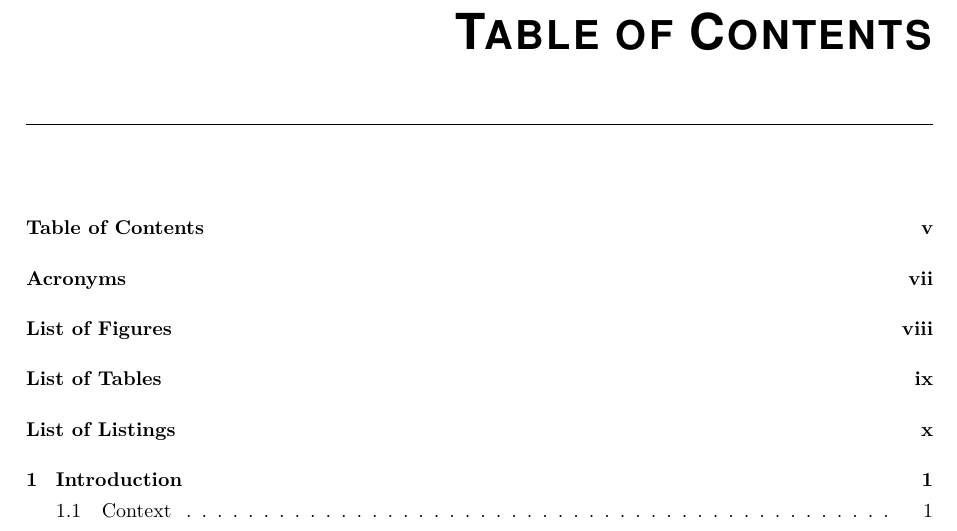
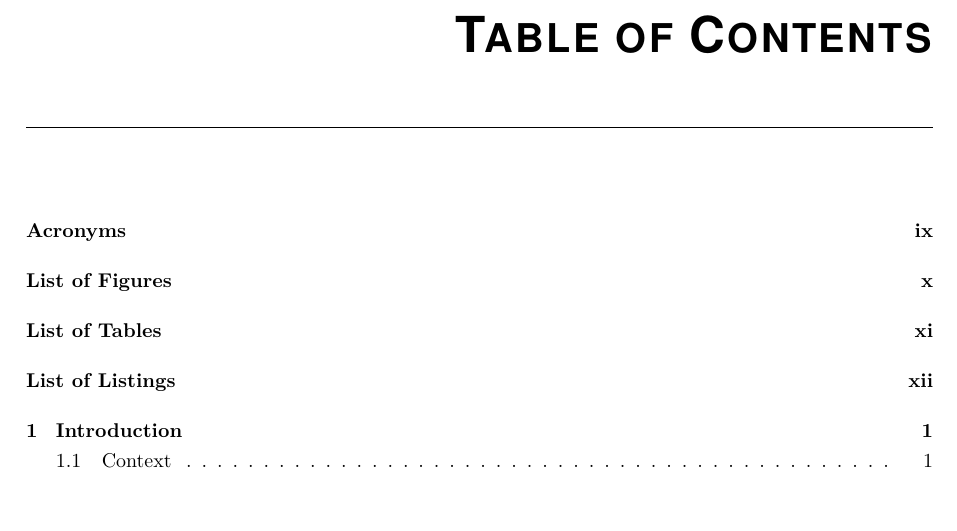
Before and after one commit to WilliamPsc/manuscritThese, a LaTeX thesis (main.tex): part of page 5 of 49 before the commit and part of page 7 of 51 after it, cut so that both start at the same text, the shorter picture padded with empty space. Compiled offline with pdfLaTeX.

Commit message:
Modification FISSA

```diff
--- a/main.tex
+++ b/main.tex
@@ -16,7 +16,6 @@
 \input{listings}
 \input{boolean}
 \makenomenclature
-\renewcommand{\nomname}{Acronyms}
 \input{acronyms}
 \renewcommand\_{\textunderscore\allowbreak}
 
@@ -67,9 +66,10 @@
 % This command will generate the front cover
 \frontmatter
 \clearemptydoublepage
+\dominitoc % Initialization
+
+\newpage
 \renewcommand{\contentsname}{Table of Contents}
-\addcontentsline{toc}{chapter}{Table of Contents}
-\dominitoc % Initialization
-\tableofcontents %sommaire %table of content
-%\shorttableofcontents{Sommaire}{0}
+% \addcontentsline{toc}{chapter}{Table of Contents}
+\tableofcontents
 
```
Also changed, not shown: main.pdf (deleted), main.tex (12 more changed lines).
